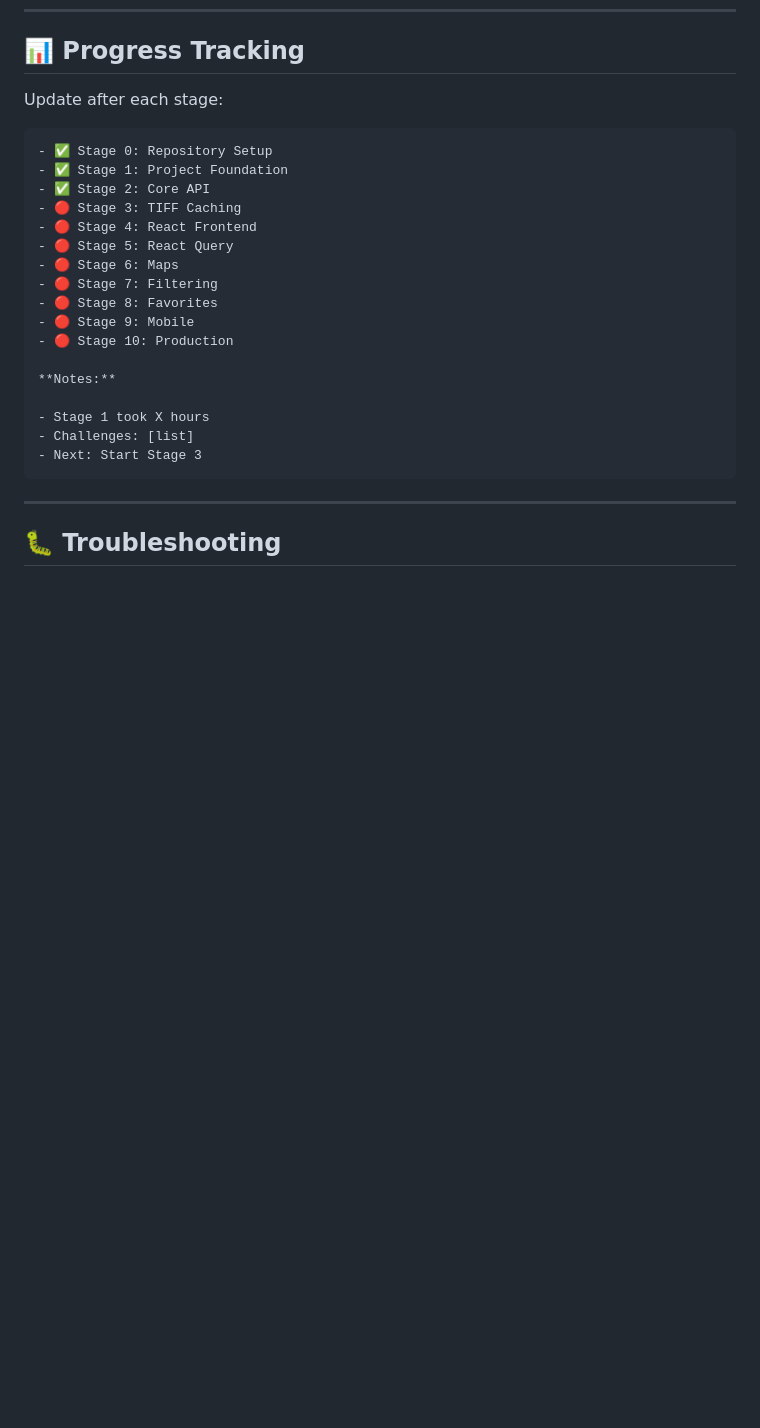
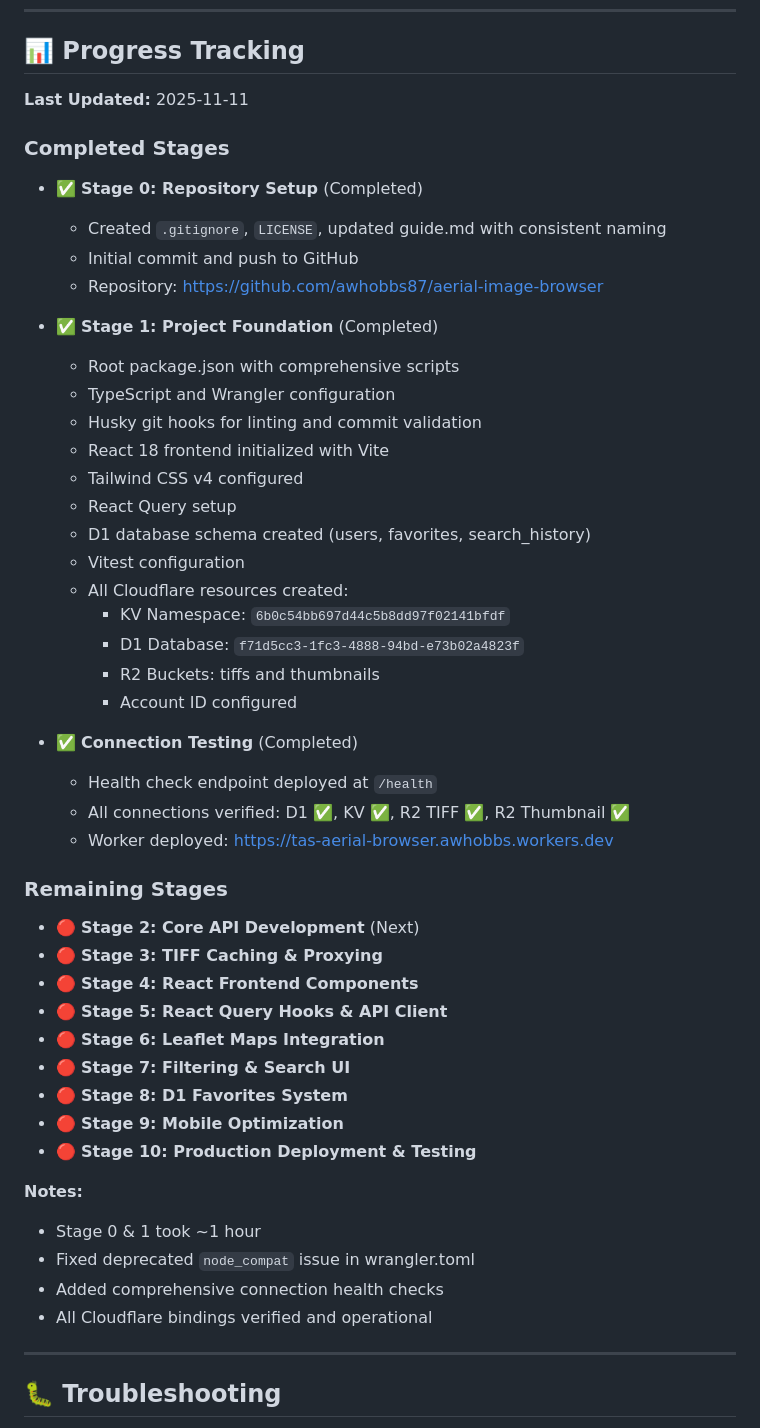
Before and after one commit to awhobbs87/aerial-image-browser, a Markdown page: guide.md, the part around one of its changes. Drawn GitHub-style; blank space fills up the shorter version.

````diff
--- a/guide.md
+++ b/guide.md
@@ -805,27 +805,53 @@ git push
 
 ## 📊 Progress Tracking
 
-Update after each stage:
+**Last Updated:** 2025-11-11
 
-```markdown
-- ✅ Stage 0: Repository Setup
-- ✅ Stage 1: Project Foundation
-- ✅ Stage 2: Core API
-- 🔴 Stage 3: TIFF Caching
-- 🔴 Stage 4: React Frontend
-- 🔴 Stage 5: React Query
-- 🔴 Stage 6: Maps
-- 🔴 Stage 7: Filtering
-- 🔴 Stage 8: Favorites
-- 🔴 Stage 9: Mobile
-- 🔴 Stage 10: Production
+### Completed Stages
+
+- ✅ **Stage 0: Repository Setup** (Completed)
+  - Created `.gitignore`, `LICENSE`, updated guide.md with consistent naming
+  - Initial commit and push to GitHub
+  - Repository: https://github.com/awhobbs87/aerial-image-browser
+
+- ✅ **Stage 1: Project Foundation** (Completed)
+  - Root package.json with comprehensive scripts
+  - TypeScript and Wrangler configuration
+  - Husky git hooks for linting and commit validation
+  - React 18 frontend initialized with Vite
+  - Tailwind CSS v4 configured
+  - React Query setup
+  - D1 database schema created (users, favorites, search_history)
+  - Vitest configuration
+  - All Cloudflare resources created:
+    - KV Namespace: `6b0c54bb697d44c5b8dd97f02141bfdf`
+    - D1 Database: `f71d5cc3-1fc3-4888-94bd-e73b02a4823f`
+    - R2 Buckets: tiffs and thumbnails
+    - Account ID configured
+
+- ✅ **Connection Testing** (Completed)
+  - Health check endpoint deployed at `/health`
+  - All connections verified: D1 ✅, KV ✅, R2 TIFF ✅, R2 Thumbnail ✅
+  - Worker deployed: https://tas-aerial-browser.awhobbs.workers.dev
+
+### Remaining Stages
+
+- 🔴 **Stage 2: Core API Development** (Next)
+- 🔴 **Stage 3: TIFF Caching & Proxying**
+- 🔴 **Stage 4: React Frontend Components**
+- 🔴 **Stage 5: React Query Hooks & API Client**
+- 🔴 **Stage 6: Leaflet Maps Integration**
+- 🔴 **Stage 7: Filtering & Search UI**
+- 🔴 **Stage 8: D1 Favorites System**
+- 🔴 **Stage 9: Mobile Optimization**
+- 🔴 **Stage 10: Production Deployment & Testing**
 
 **Notes:**
 
-- Stage 1 took X hours
-- Challenges: [list]
-- Next: Start Stage 3
-```
+- Stage 0 & 1 took ~1 hour
+- Fixed deprecated `node_compat` issue in wrangler.toml
+- Added comprehensive connection health checks
+- All Cloudflare bindings verified and operational
 
 ---
 
````
Also changed, not shown: other parts of guide.md (+107 -10 lines), NEXT_SESSION.md (added, +89 -0 lines).
